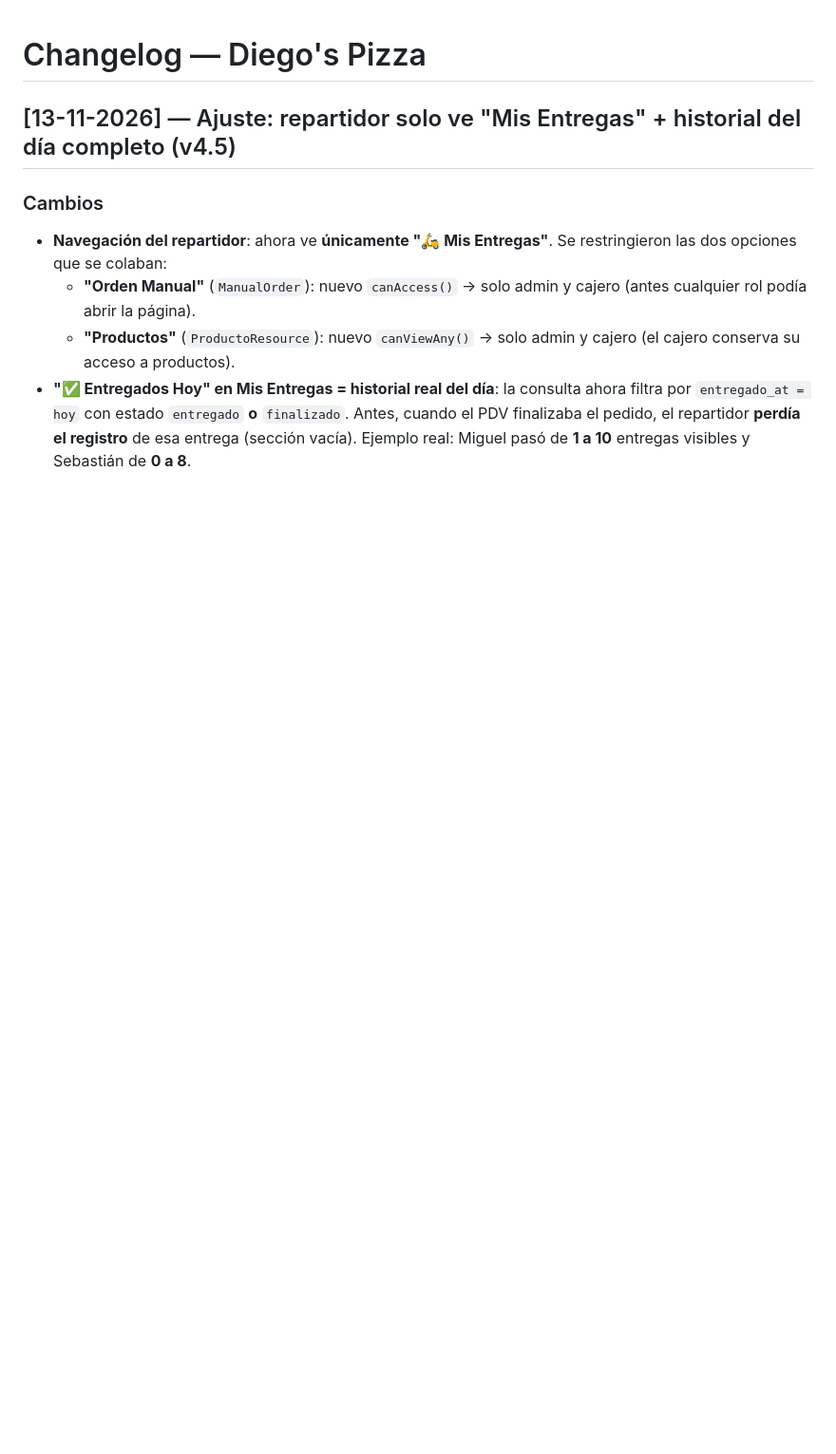
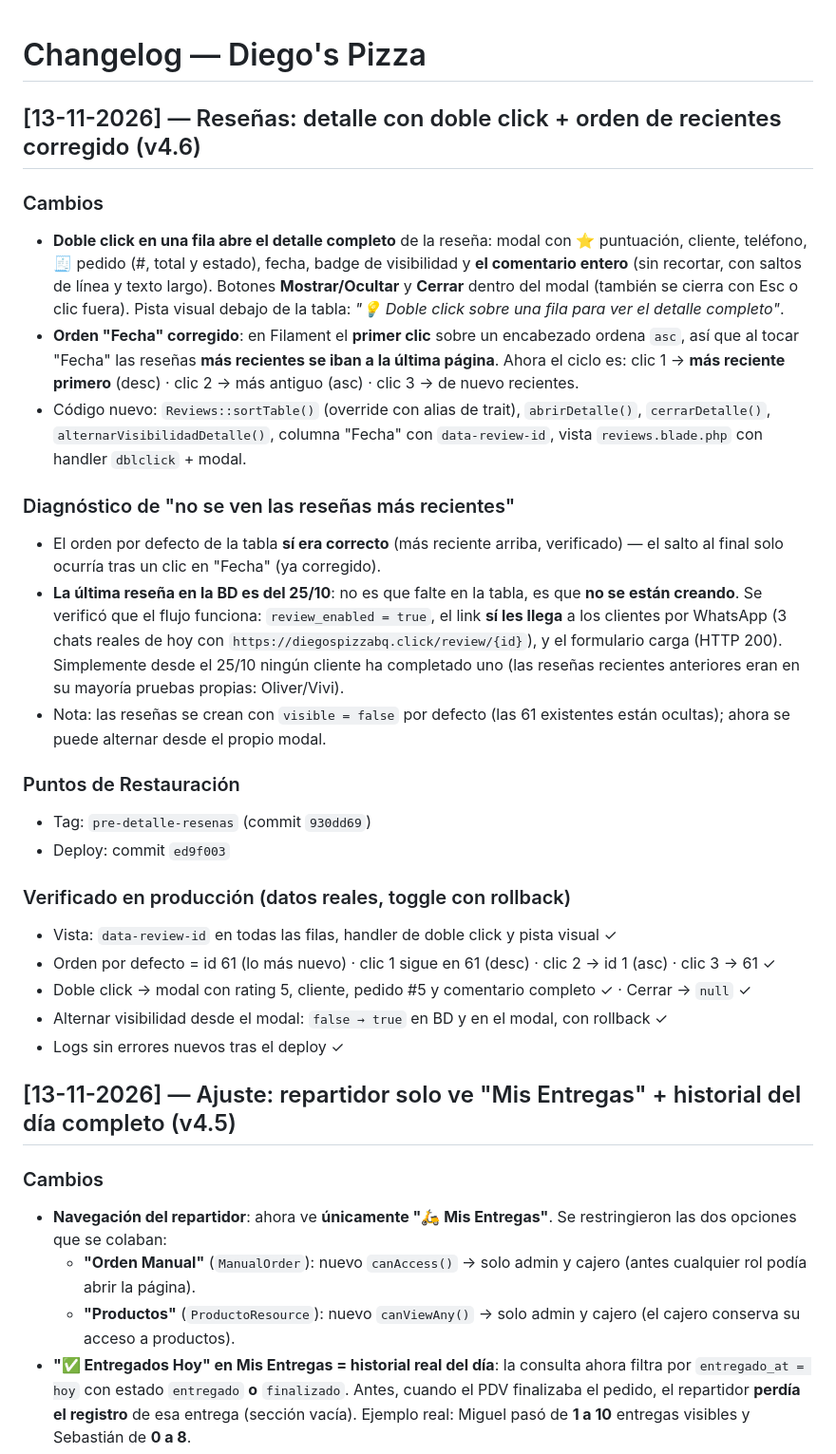
Before and after one commit to locuxtech-ship-it/diegospizza, a Markdown page: CHANGELOG.md, the part around the change. Shown at 95% size. Rendered like a GitHub page; blank space fills up the shorter version.

Commit message:
docs: changelog v4.6 resenas (detalle doble click + orden recientes)

```diff
--- a/CHANGELOG.md
+++ b/CHANGELOG.md
@@ -1,4 +1,27 @@
 # Changelog — Diego's Pizza
+
+## [13-11-2026] — Reseñas: detalle con doble click + orden de recientes corregido (v4.6)
+
+### Cambios
+- **Doble click en una fila abre el detalle completo** de la reseña: modal con ⭐ puntuación, cliente, teléfono, 🧾 pedido (#, total y estado), fecha, badge de visibilidad y **el comentario entero** (sin recortar, con saltos de línea y texto largo). Botones **Mostrar/Ocultar** y **Cerrar** dentro del modal (también se cierra con Esc o clic fuera). Pista visual debajo de la tabla: *"💡 Doble click sobre una fila para ver el detalle completo"*.
+- **Orden "Fecha" corregido**: en Filament el **primer clic** sobre un encabezado ordena `asc`, así que al tocar "Fecha" las reseñas **más recientes se iban a la última página**. Ahora el ciclo es: clic 1 → **más reciente primero** (desc) · clic 2 → más antiguo (asc) · clic 3 → de nuevo recientes.
+- Código nuevo: `Reviews::sortTable()` (override con alias de trait), `abrirDetalle()`, `cerrarDetalle()`, `alternarVisibilidadDetalle()`, columna "Fecha" con `data-review-id`, vista `reviews.blade.php` con handler `dblclick` + modal.
+
+### Diagnóstico de "no se ven las reseñas más recientes"
+- El orden por defecto de la tabla **sí era correcto** (más reciente arriba, verificado) — el salto al final solo ocurría tras un clic en "Fecha" (ya corregido).
+- **La última reseña en la BD es del 25/10**: no es que falte en la tabla, es que **no se están creando**. Se verificó que el flujo funciona: `review_enabled = true`, el link **sí les llega** a los clientes por WhatsApp (3 chats reales de hoy con `https://diegospizzabq.click/review/{id}`), y el formulario carga (HTTP 200). Simplemente desde el 25/10 ningún cliente ha completado uno (las reseñas recientes anteriores eran en su mayoría pruebas propias: Oliver/Vivi).
+- Nota: las reseñas se crean con `visible = false` por defecto (las 61 existentes están ocultas); ahora se puede alternar desde el propio modal.
+
+### Puntos de Restauración
+- Tag: `pre-detalle-resenas` (commit `930dd69`)
+- Deploy: commit `ed9f003`
+
+### Verificado en producción (datos reales, toggle con rollback)
+- Vista: `data-review-id` en todas las filas, handler de doble click y pista visual ✓
+- Orden por defecto = id 61 (lo más nuevo) · clic 1 sigue en 61 (desc) · clic 2 → id 1 (asc) · clic 3 → 61 ✓
+- Doble click → modal con rating 5, cliente, pedido #5 y comentario completo ✓ · Cerrar → `null` ✓
+- Alternar visibilidad desde el modal: `false → true` en BD y en el modal, con rollback ✓
+- Logs sin errores nuevos tras el deploy ✓
 
 ## [13-11-2026] — Ajuste: repartidor solo ve "Mis Entregas" + historial del día completo (v4.5)
 
```
